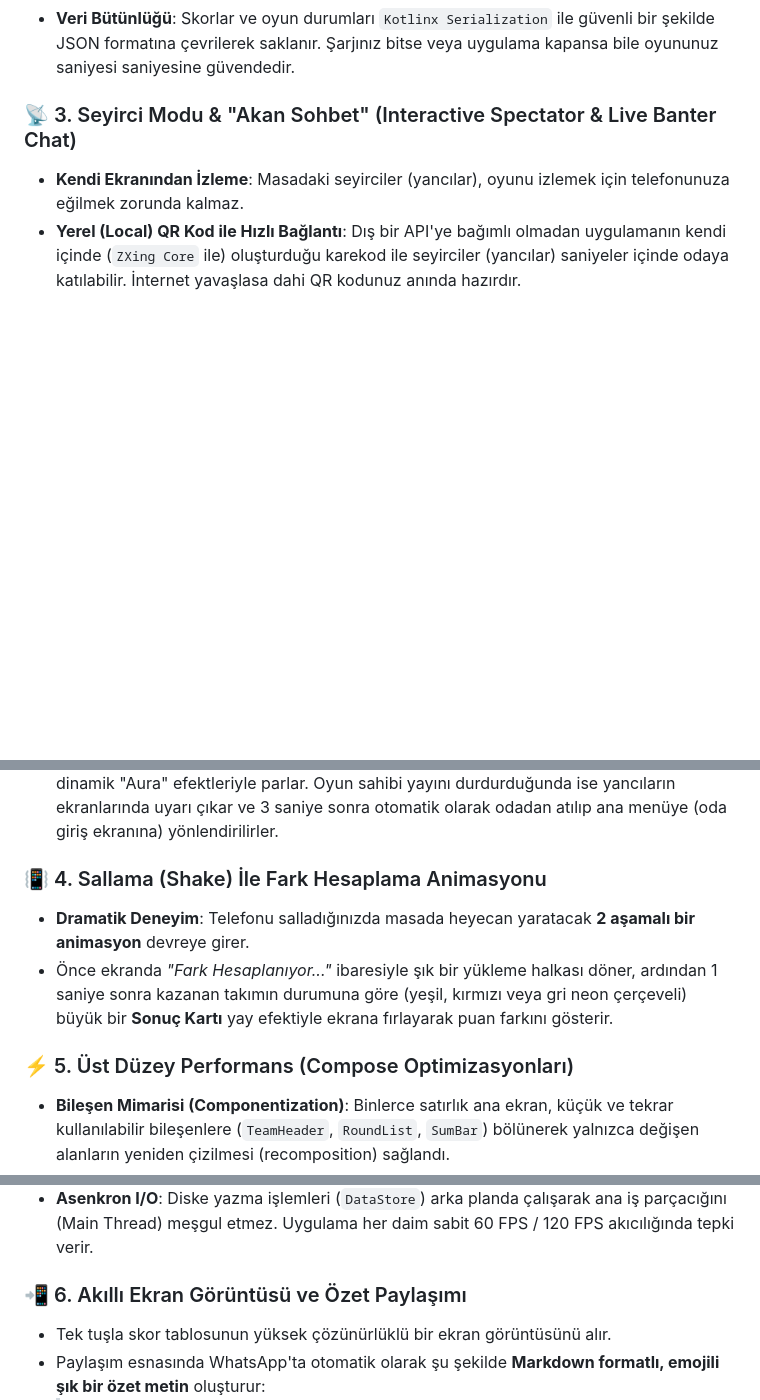
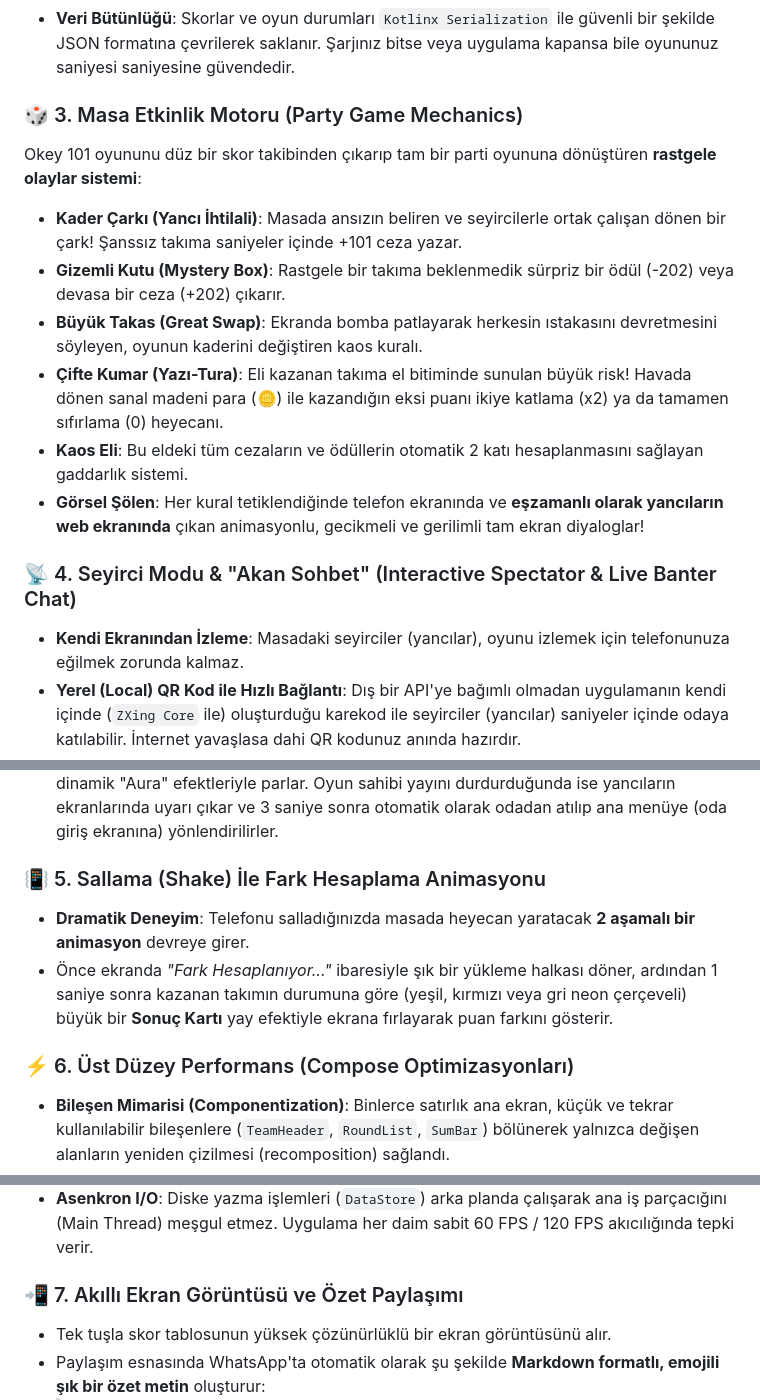
Before and after one commit to HakanYilmazzz/okey101Scorer, a Markdown page: README.md, 3 parts joined by grey strips. Rendered like a GitHub page; blank space fills up the shorter version.

Commit message:
Masa etkinlik motoru ve oyun mekanikleri README'ye eklendi

```diff
--- a/README.md
+++ b/README.md
@@ -18,7 +18,16 @@ Bu uygulama, sadece basit bir skor tablosu olmanın ötesinde, masadaki yancıla
 * **Asenkron ve Güvenilir Kayıt**: Uygulama içi veriler, modern `Preferences DataStore` mimarisi kullanılarak arka planda (asenkron) kaydedilir. Arayüzde hiçbir bloklanma veya takılma yaşanmaz.
 * **Veri Bütünlüğü**: Skorlar ve oyun durumları `Kotlinx Serialization` ile güvenli bir şekilde JSON formatına çevrilerek saklanır. Şarjınız bitse veya uygulama kapansa bile oyununuz saniyesi saniyesine güvendedir.
 
-### 📡 3. Seyirci Modu & "Akan Sohbet" (Interactive Spectator & Live Banter Chat)
+### 🎲 3. Masa Etkinlik Motoru (Party Game Mechanics)
+Okey 101 oyununu düz bir skor takibinden çıkarıp tam bir parti oyununa dönüştüren **rastgele olaylar sistemi**:
+* **Kader Çarkı (Yancı İhtilali)**: Masada ansızın beliren ve seyircilerle ortak çalışan dönen bir çark! Şanssız takıma saniyeler içinde +101 ceza yazar.
+* **Gizemli Kutu (Mystery Box)**: Rastgele bir takıma beklenmedik sürpriz bir ödül (-202) veya devasa bir ceza (+202) çıkarır.
+* **Büyük Takas (Great Swap)**: Ekranda bomba patlayarak herkesin ıstakasını devretmesini söyleyen, oyunun kaderini değiştiren kaos kuralı.
+* **Çifte Kumar (Yazı-Tura)**: Eli kazanan takıma el bitiminde sunulan büyük risk! Havada dönen sanal madeni para (🪙) ile kazandığın eksi puanı ikiye katlama (x2) ya da tamamen sıfırlama (0) heyecanı.
+* **Kaos Eli**: Bu eldeki tüm cezaların ve ödüllerin otomatik 2 katı hesaplanmasını sağlayan gaddarlık sistemi.
+* **Görsel Şölen**: Her kural tetiklendiğinde telefon ekranında ve **eşzamanlı olarak yancıların web ekranında** çıkan animasyonlu, gecikmeli ve gerilimli tam ekran diyaloglar!
+
+### 📡 4. Seyirci Modu & "Akan Sohbet" (Interactive Spectator & Live Banter Chat)
 * **Kendi Ekranından İzleme**: Masadaki seyirciler (yancılar), oyunu izlemek için telefonunuza eğilmek zorunda kalmaz.
 * **Yerel (Local) QR Kod ile Hızlı Bağlantı**: Dış bir API'ye bağımlı olmadan uygulamanın kendi içinde (`ZXing Core` ile) oluşturduğu karekod ile seyirciler (yancılar) saniyeler içinde odaya katılabilir. İnternet yavaşlasa dahi QR kodunuz anında hazırdır.
 * **Manuel Giriş**: İstenirse **6 haneli oda kodunu** doğrudan web sitesine girerek de bağlanabilirsiniz.
@@ -40,17 +49,17 @@ Bu uygulama, sadece basit bir skor tablosu olmanın ötesinde, masadaki yancıla
   * *Host Koruma Limiti*: Host telefonunda kasma/donma yaşanmaması için ekranda aynı anda en fazla 15 uçan parçacık gösterilir, fazlası kuyruğa alınmadan filtrelenir!
 * **Dinamik Aura & Otomatik Kapanış**: Seyirci ekranı da tıpkı uygulama gibi skora göre dinamik "Aura" efektleriyle parlar. Oyun sahibi yayını durdurduğunda ise yancıların ekranlarında uyarı çıkar ve 3 saniye sonra otomatik olarak odadan atılıp ana menüye (oda giriş ekranına) yönlendirilirler.
 
-### 📳 4. Sallama (Shake) İle Fark Hesaplama Animasyonu
+### 📳 5. Sallama (Shake) İle Fark Hesaplama Animasyonu
 * **Dramatik Deneyim**: Telefonu salladığınızda masada heyecan yaratacak **2 aşamalı bir animasyon** devreye girer.
 * Önce ekranda *"Fark Hesaplanıyor..."* ibaresiyle şık bir yükleme halkası döner, ardından 1 saniye sonra kazanan takımın durumuna göre (yeşil, kırmızı veya gri neon çerçeveli) büyük bir **Sonuç Kartı** yay efektiyle ekrana fırlayarak puan farkını gösterir.
 
-### ⚡ 5. Üst Düzey Performans (Compose Optimizasyonları)
+### ⚡ 6. Üst Düzey Performans (Compose Optimizasyonları)
 * **Bileşen Mimarisi (Componentization)**: Binlerce satırlık ana ekran, küçük ve tekrar kullanılabilir bileşenlere (`TeamHeader`, `RoundList`, `SumBar`) bölünerek yalnızca değişen alanların yeniden çizilmesi (recomposition) sağlandı.
 * **Durum İzolasyonu (State Isolation) & derivedStateOf**: Numpad gibi klavye girişleri izole edilmiş, aura renkleri ve fark hesaplamaları gibi pahalı işlemler `derivedStateOf` ile sınırlandırılmıştır. Gereksiz hiçbir hesaplama veya çizim yapılmaz.
 * **Görünüm Önbellekleme (View Caching)**: Numpad menüsü silinip tekrar oluşturulmak yerine `graphicsLayer` ile GPU üzerinde kaydırılarak (TranslationY) donanımsal ivmelendirmeyle çalışır.
 * **Asenkron I/O**: Diske yazma işlemleri (`DataStore`) arka planda çalışarak ana iş parçacığını (Main Thread) meşgul etmez. Uygulama her daim sabit 60 FPS / 120 FPS akıcılığında tepki verir.
 
-### 📲 6. Akıllı Ekran Görüntüsü ve Özet Paylaşımı
+### 📲 7. Akıllı Ekran Görüntüsü ve Özet Paylaşımı
 * Tek tuşla skor tablosunun yüksek çözünürlüklü bir ekran görüntüsünü alır.
 * Paylaşım esnasında WhatsApp'ta otomatik olarak şu şekilde **Markdown formatlı, emojili şık bir özet metin** oluşturur:
   > 🎴 **OKEY 101 SKOR TABLOSU** 🎴
```
